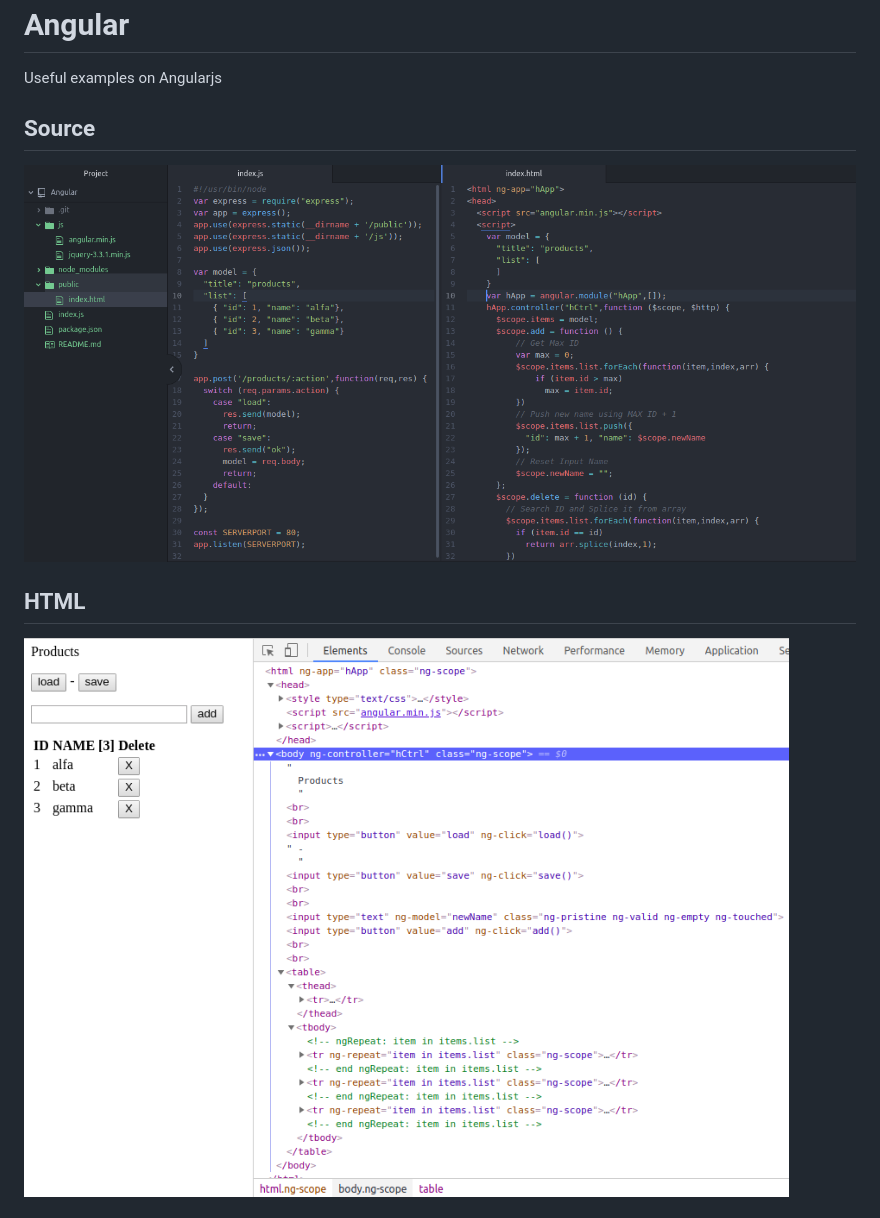
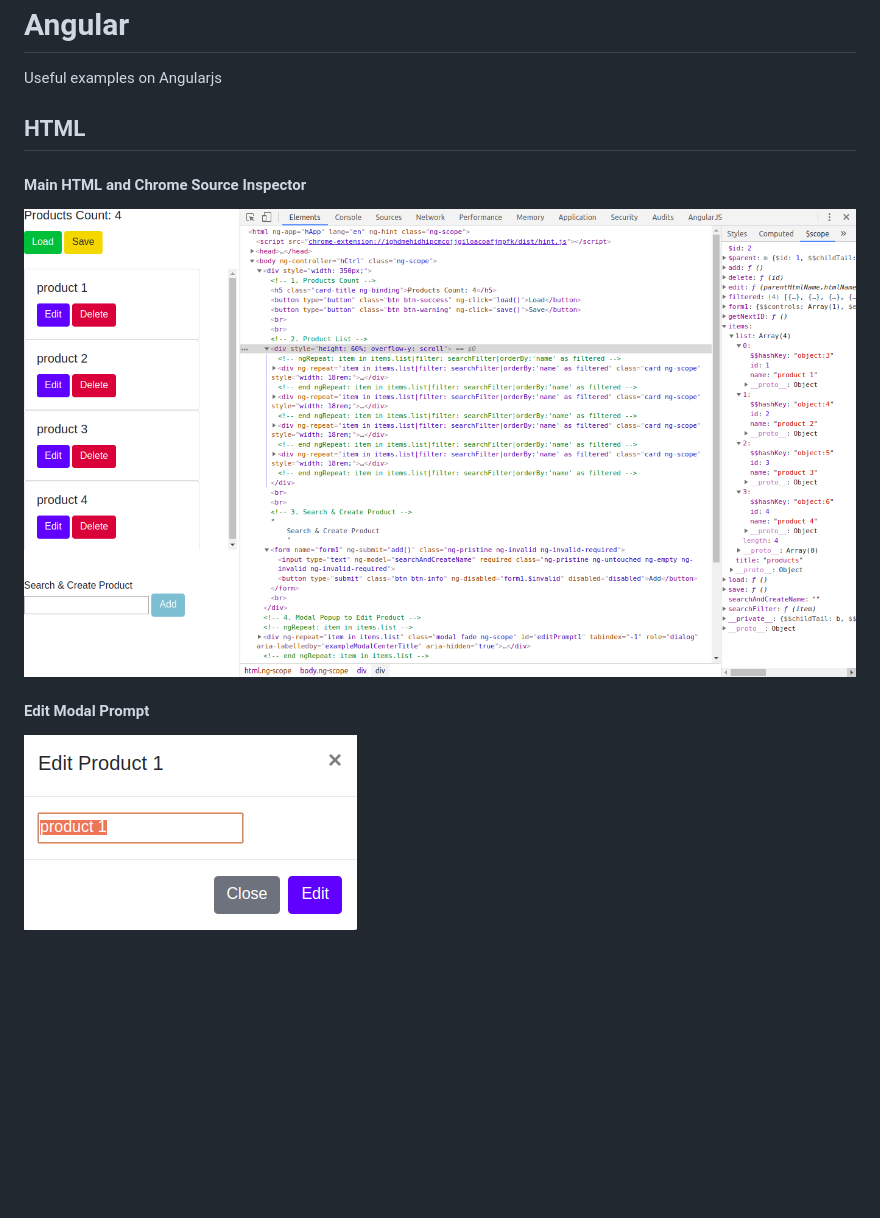
Before and after one commit to robertoarcomano/Angular, a Markdown page: README.md, the part around one of its changes. Drawn GitHub-style; pictures changed too: html.png (deleted), html1.png (added), html2.png (added); blank space fills up the shorter version.

Commit message:
Simple Insert/Search/Edit/Delete version with Bootstrap & jQuery

```diff
--- a/README.md
+++ b/README.md
@@ -1,9 +1,10 @@
 # Angular
 Useful examples on Angularjs
 
-## Source
-<img src=source.png>
+## HTML
+#### Main HTML and Chrome Source Inspector
+<img src=html1.png>
 
-## HTML
-<img src=html.png>
+#### Edit Modal Prompt
+<img src=html2.png>
 
```
Also changed, not shown: other parts of README.md (+76 -148 lines), 3 other files.
